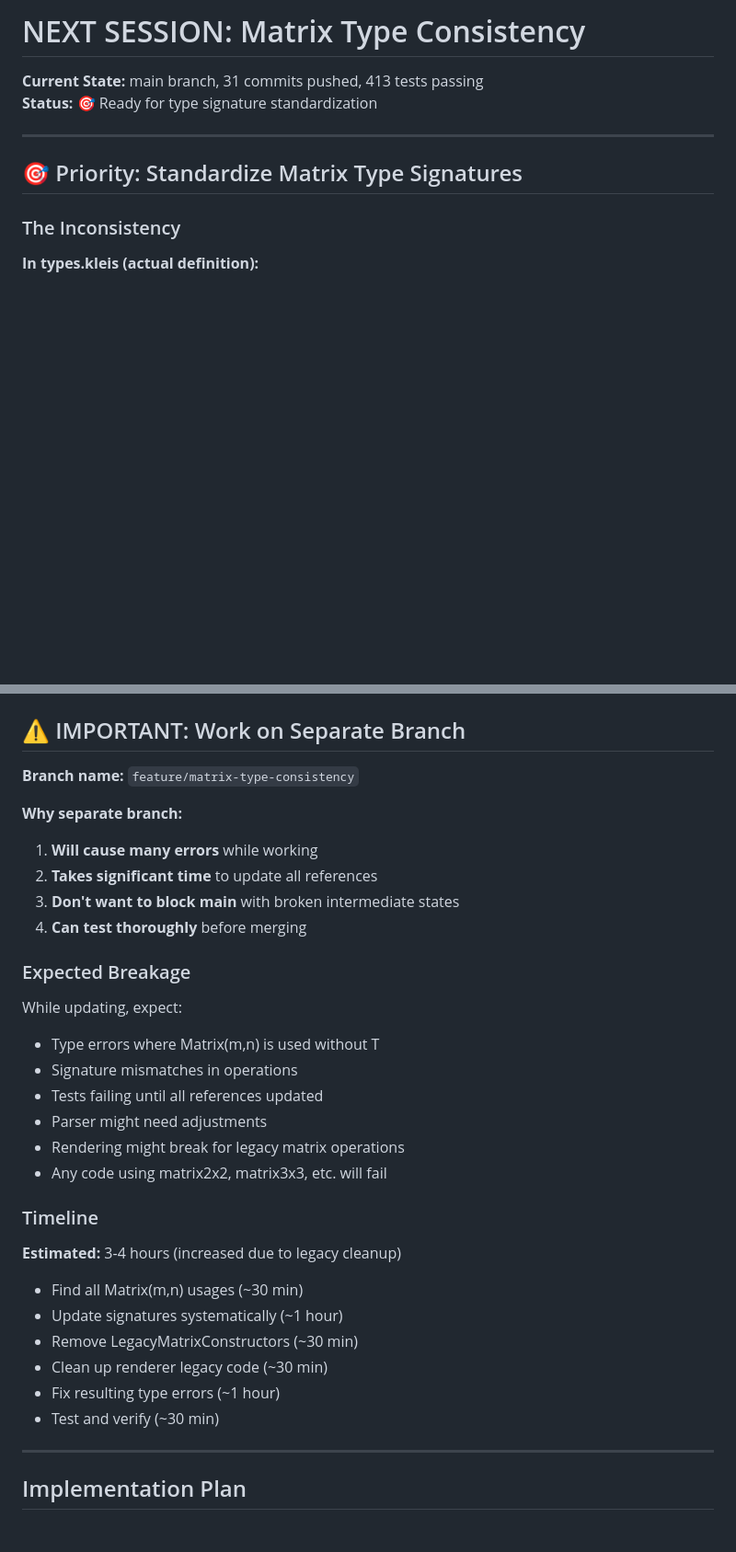
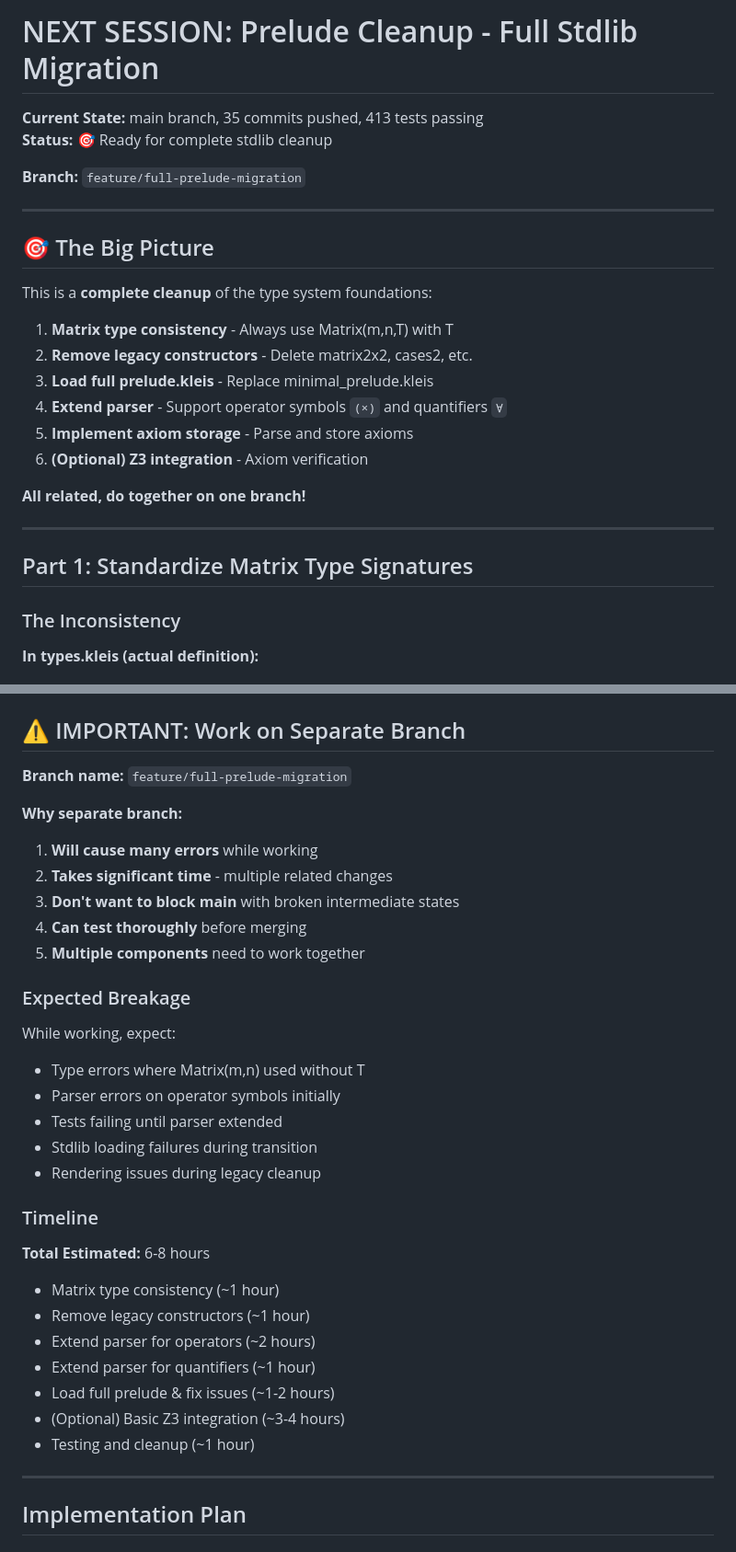
Before and after one commit to eatikrh/kleis, a Markdown page: NEXT_SESSION_TASK.md, 2 parts joined by grey strips. Shown: that part at 92% size. Rendered like a GitHub page; blank space fills up the shorter version.

```diff
--- a/NEXT_SESSION_TASK.md
+++ b/NEXT_SESSION_TASK.md
@@ -1,11 +1,28 @@
-# NEXT SESSION: Matrix Type Consistency
+# NEXT SESSION: Prelude Cleanup - Full Stdlib Migration
 
-**Current State:** main branch, 31 commits pushed, 413 tests passing
-**Status:** 🎯 Ready for type signature standardization
+**Current State:** main branch, 35 commits pushed, 413 tests passing
+**Status:** 🎯 Ready for complete stdlib cleanup
+
+**Branch:** `feature/full-prelude-migration`
 
 ---
 
-## 🎯 Priority: Standardize Matrix Type Signatures
+## 🎯 The Big Picture
+
+This is a **complete cleanup** of the type system foundations:
+
+1. **Matrix type consistency** - Always use Matrix(m,n,T) with T
+2. **Remove legacy constructors** - Delete matrix2x2, cases2, etc.
+3. **Load full prelude.kleis** - Replace minimal_prelude.kleis
+4. **Extend parser** - Support operator symbols `(×)` and quantifiers `∀`
+5. **Implement axiom storage** - Parse and store axioms
+6. **(Optional) Z3 integration** - Axiom verification
+
+**All related, do together on one branch!**
+
+---
+
+## Part 1: Standardize Matrix Type Signatures
 
 ### The Inconsistency
 
@@ -80,33 +173,34 @@ Matrix(2, 2, Matrix(3, 3, ℝ))  // 2×2 of 3×3 blocks
 ## ⚠️ IMPORTANT: Work on Separate Branch
 
-**Branch name:** `feature/matrix-type-consistency`
+**Branch name:** `feature/full-prelude-migration`
 
 **Why separate branch:**
 
 1. **Will cause many errors** while working
-2. **Takes significant time** to update all references
+2. **Takes significant time** - multiple related changes
 3. **Don't want to block main** with broken intermediate states
 4. **Can test thoroughly** before merging
+5. **Multiple components** need to work together
 
 ### Expected Breakage
 
-While updating, expect:
-- Type errors where Matrix(m,n) is used without T
-- Signature mismatches in operations
-- Tests failing until all references updated
-- Parser might need adjustments
-- Rendering might break for legacy matrix operations
-- Any code using matrix2x2, matrix3x3, etc. will fail
+While working, expect:
+- Type errors where Matrix(m,n) used without T
+- Parser errors on operator symbols initially
+- Tests failing until parser extended
+- Stdlib loading failures during transition
+- Rendering issues during legacy cleanup
 
 ### Timeline
 
-**Estimated:** 3-4 hours (increased due to legacy cleanup)
-- Find all Matrix(m,n) usages (~30 min)
-- Update signatures systematically (~1 hour)
-- Remove LegacyMatrixConstructors (~30 min)
-- Clean up renderer legacy code (~30 min)
-- Fix resulting type errors (~1 hour)
-- Test and verify (~30 min)
+**Total Estimated:** 6-8 hours
+- Matrix type consistency (~1 hour)
+- Remove legacy constructors (~1 hour)
+- Extend parser for operators (~2 hours)
+- Extend parser for quantifiers (~1 hour)
+- Load full prelude & fix issues (~1-2 hours)
+- (Optional) Basic Z3 integration (~3-4 hours)
+- Testing and cleanup (~1 hour)
 
 ---
 
```
Also changed, not shown: other parts of NEXT_SESSION_TASK.md (+76 -0 lines).
